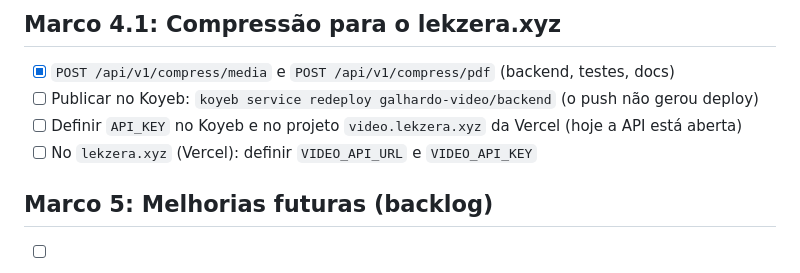
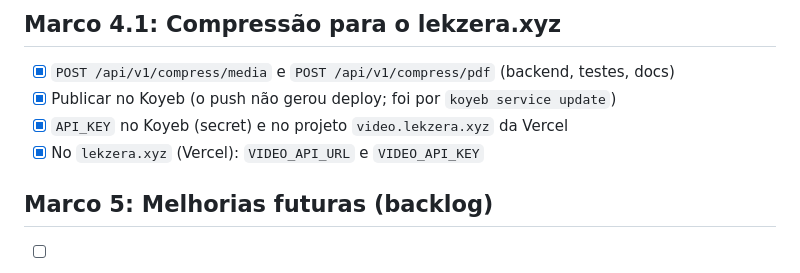
Before and after one commit to AlexGalhardo/vukem-tools, a Markdown page: PLAN.md, the part around the change. GitHub-like rendering.

```diff
--- a/PLAN.md
+++ b/PLAN.md
@@ -79,9 +79,9 @@ Documento vivo do projeto: contexto, marcos e microtarefas. Marque `[x]` ao conc
 ## Marco 4.1: Compressão para o lekzera.xyz
 
 - [x] `POST /api/v1/compress/media` e `POST /api/v1/compress/pdf` (backend, testes, docs)
-- [ ] Publicar no Koyeb: `koyeb service redeploy galhardo-video/backend` (o push não gerou deploy)
-- [ ] Definir `API_KEY` no Koyeb e no projeto `video.lekzera.xyz` da Vercel (hoje a API está aberta)
-- [ ] No `lekzera.xyz` (Vercel): definir `VIDEO_API_URL` e `VIDEO_API_KEY`
+- [x] Publicar no Koyeb (o push não gerou deploy; foi por `koyeb service update`)
+- [x] `API_KEY` no Koyeb (secret) e no projeto `video.lekzera.xyz` da Vercel
+- [x] No `lekzera.xyz` (Vercel): `VIDEO_API_URL` e `VIDEO_API_KEY`
 
 ## Marco 5: Melhorias futuras (backlog)
 
```
Also changed, not shown: docs/agent-setup.md (+7 -8 lines).
